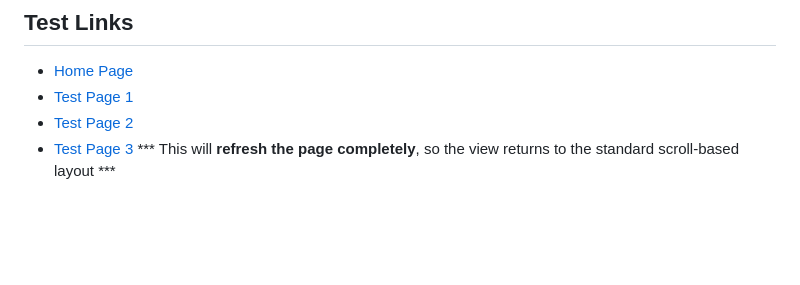
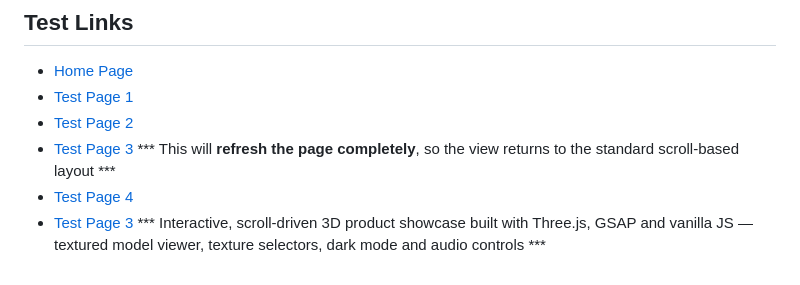
Before and after one commit to rakesh-2507/glibs, a Markdown page: README.md, the part around the change. Rendered like a GitHub page; blank space fills up the shorter version.

```diff
--- a/README.md
+++ b/README.md
@@ -112,3 +112,5 @@ git clone (https://github.com/rakesh-2507/glibs.git)
 - [Test Page 1](https://rakesh-2507.github.io/glibs/test1.html)
 - [Test Page 2](https://rakesh-2507.github.io/glibs/test2.html)
 - [Test Page 3](https://rakesh-2507.github.io/glibs/test3.html)  *** This will **refresh the page completely**, so the view returns to the standard scroll-based layout ***
+- [Test Page 4](https://rakesh-2507.github.io/glibs/test4.html)
+- [Test Page 3](https://rakesh-2507.github.io/glibs/test5.html)  *** Interactive, scroll-driven 3D product showcase built with Three.js, GSAP and vanilla JS — textured model viewer, texture selectors, dark mode and audio controls ***
```
